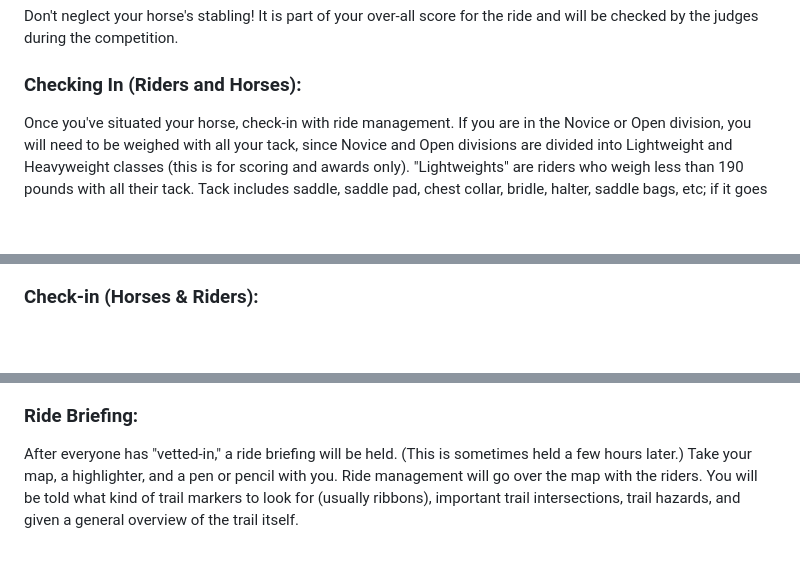
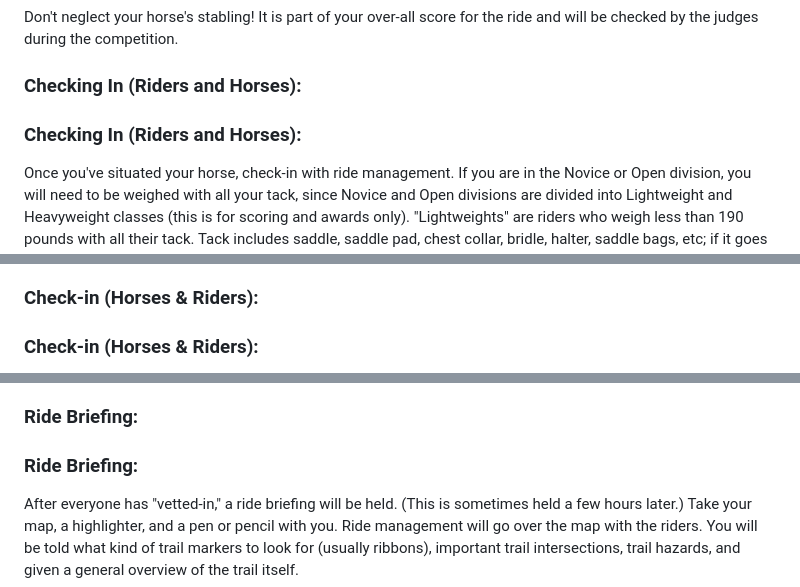
Before and after one commit to wstidolph/NATRC1M-11ty-gemini, a Markdown page: src/articles/ADayInTheLife.md, 3 parts joined by grey strips. Drawn GitHub-style; blank space fills up the shorter version.

```diff
--- a/src/articles/ADayInTheLife.md
+++ b/src/articles/ADayInTheLife.md
@@ -74,11 +79,13 @@ title: "A Day in the Life of a NATRC Ride"
 <p>Don't neglect your horse's stabling!  It is part of your over-all score for the ride and will be checked by the judges during the competition. </p>
 
 <h3 style="text-align:left">Checking In (Riders and Horses):</h3>
+<h3>Checking In (Riders and Horses):</h3>
 
 <p>Once you've situated your horse, check-in with ride management.  If you are in the Novice or Open division, you will need to be weighed with all your tack, since Novice and Open divisions are divided into Lightweight and Heavyweight classes (this is for scoring and awards only).  "Lightweights" are riders who weigh less than 190 pounds with all their tack.  Tack includes saddle, saddle pad, chest collar, bridle, halter, saddle bags, etc; if it goes on the horse during the ride, it gets weighed.  "Heavyweights" are all those who weigh more than 190 pounds with tack.  (The Competitive Pleasure division is not divided into Lightweight and Heavyweight classes, so riders in Competitive Pleasure do not weigh-in.)</p>
 
 <p>After weighing in, you'll receive a rider's packet which includes your ride bib (number), tie on numbers for your horse, number card for your trailer, and ride map.  Put on your ride bib.  You are expected to wear it at all times for the duration of the competition.  It identifies you in camp and on the trail to the judges and other officials.  Next, attach one of the tie-on numbers to your horse's halter (tie the other to his bridle/headstall).  This is so if your horse gets loose (or you fall off), it can be identified, returned to you, or the search party formed.  Finally, attach the number card you are given to your trailer close to where your horse is tied.  This identifies your horse to the judges when your stabling is checked later in the evening.  </p>
 
 <h3 style="text-align:left">Check-in (Horses &amp; Riders):</h3>
+<h3>Check-in (Horses &amp; Riders):</h3>
 
 <img align="right" border="null" src="/assets/images/VetCheck-7.jpg" alt="Photo by Donna Stidolph" title="Photo by Donna Stidolph" style="max-width: 100%; height: auto;">
@@ -99,6 +110,7 @@ title: "A Day in the Life of a NATRC Ride"
 
 
 <h3 style="text-align:left">Ride Briefing:</h3>
+<h3>Ride Briefing:</h3>
 
 <p>After everyone has "vetted-in," a ride briefing will be held.  (This is sometimes held a few hours later.)  Take your map, a highlighter, and a pen or pencil with you.  Ride management will go over the map with the riders.  You will be told what kind of trail markers to look for (usually ribbons), important trail intersections, trail hazards, and given a general overview of the trail itself. </p>
 
```
Also changed, not shown: other parts of src/articles/ADayInTheLife.md (+57 -0 lines).
